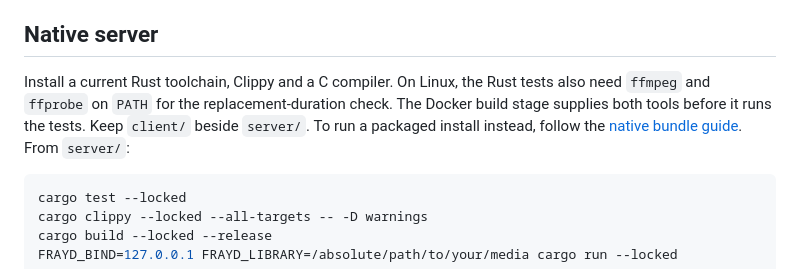
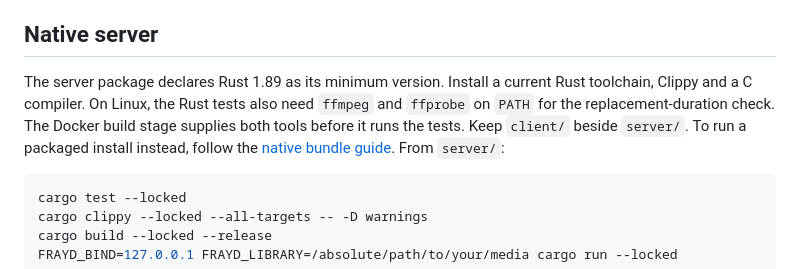
Before and after one commit to ColterD/Frayd, a Markdown page: docs/development.md, the part around the change. Drawn GitHub-style.

Commit message:
Clarify toolchain requirements and dependency release notes

````diff
--- a/docs/development.md
+++ b/docs/development.md
@@ -6,7 +6,7 @@ Run these commands in an isolated checkout, with disposable data. Passing checks
 
 ## Native server
 
-Install a current Rust toolchain, Clippy and a C compiler. On Linux, the Rust tests also need `ffmpeg` and `ffprobe` on `PATH` for the replacement-duration check. The Docker build stage supplies both tools before it runs the tests. Keep `client/` beside `server/`. To run a packaged install instead, follow the [native bundle guide](native-bundle.md). From `server/`:
+The server package declares Rust 1.89 as its minimum version. Install a current Rust toolchain, Clippy and a C compiler. On Linux, the Rust tests also need `ffmpeg` and `ffprobe` on `PATH` for the replacement-duration check. The Docker build stage supplies both tools before it runs the tests. Keep `client/` beside `server/`. To run a packaged install instead, follow the [native bundle guide](native-bundle.md). From `server/`:
 
 ```sh
 cargo test --locked
````
Also changed, not shown: CHANGELOG.md (+3 -0 lines), docs/native-bundle.md (+1 -1 lines).
